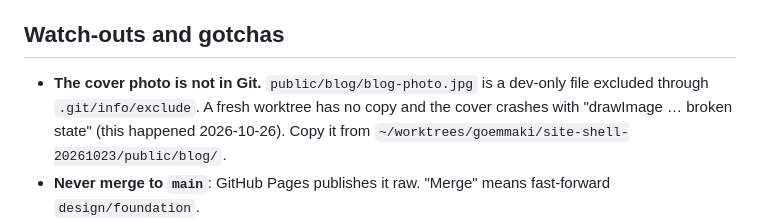
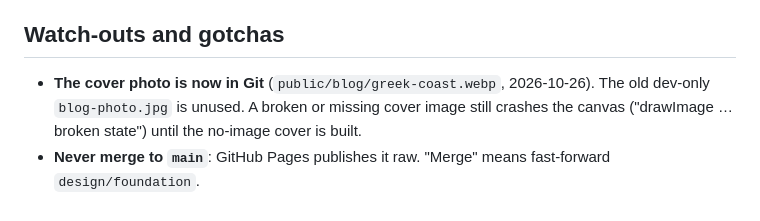
Before and after one commit to goemmaki/emmaki.github.io, a Markdown page: docs/handoffs/20261026-site.md, the part around the change. Rendered like a GitHub page.

Commit message:
Handoff: the cover photo is now in Git
Co-Authored-By: Claude Opus 5.5 <noreply@anthropic.com>

```diff
--- a/docs/handoffs/20261026-site.md
+++ b/docs/handoffs/20261026-site.md
@@ -69,7 +69,7 @@ Earlier Codex audit findings, not acted on (`runtime/audits/20261026-site-audit.
 
 ## Watch-outs and gotchas
 
-- **The cover photo is not in Git.** `public/blog/blog-photo.jpg` is a dev-only file excluded through `.git/info/exclude`. A fresh worktree has no copy and the cover crashes with "drawImage … broken state" (this happened 2026-10-26). Copy it from `~/worktrees/goemmaki/site-shell-20261023/public/blog/`.
+- **The cover photo is now in Git** (`public/blog/greek-coast.webp`, 2026-10-26). The old dev-only `blog-photo.jpg` is unused. A broken or missing cover image still crashes the canvas ("drawImage … broken state") until the no-image cover is built.
 - **Never merge to `main`**: GitHub Pages publishes it raw. "Merge" means fast-forward `design/foundation`.
 - **Dev servers:**
   - The owner's dev server on 3001 serves the site-shell worktree, which is pre-refactor.
```
